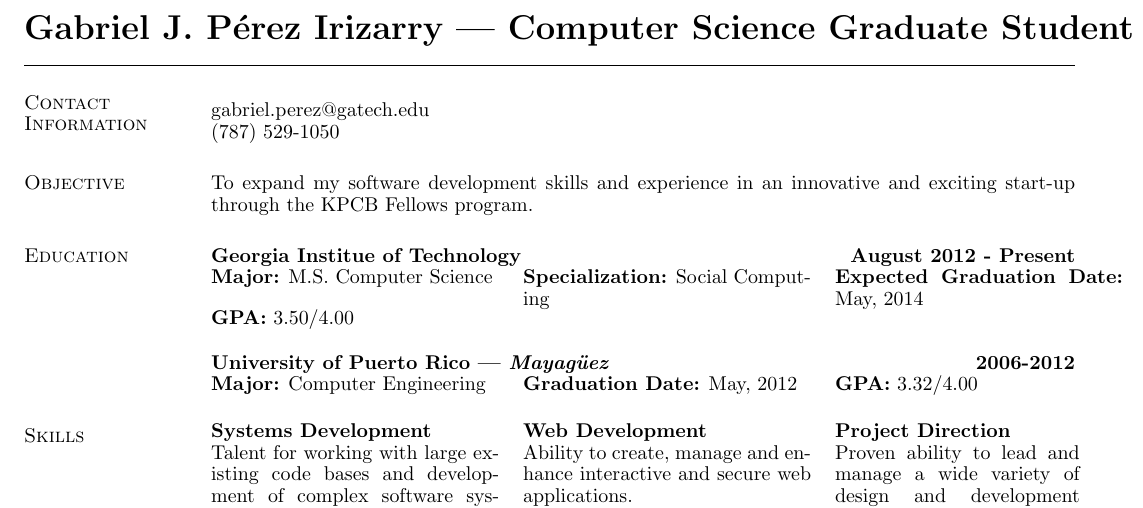
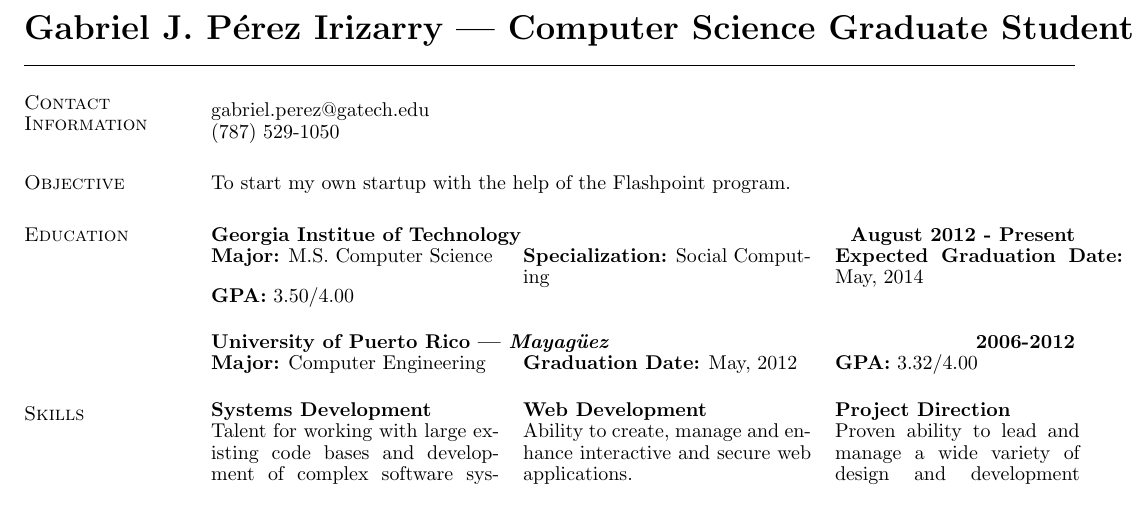
Before and after one commit to gabriel4649/tatsuhirosatou.github.io, a LaTeX CV (latex-resume-src/paciorek-cv.tex): part of page 1 of 2, cut so that both start at the same text. Compiled offline with pdfLaTeX.

Commit message:
Updates latex version of resume.

```diff
--- a/latex-resume-src/paciorek-cv.tex
+++ b/latex-resume-src/paciorek-cv.tex
@@ -26,7 +26,7 @@
 
 
 \section{\sc Objective}
-To expand my software development skills and experience in an innovative and exciting start-up through the KPCB Fellows program.
+To start my own startup with the help of the Flashpoint program.
 
 \section{\sc Education}
 
```
Also changed, not shown: resume.pdf.
